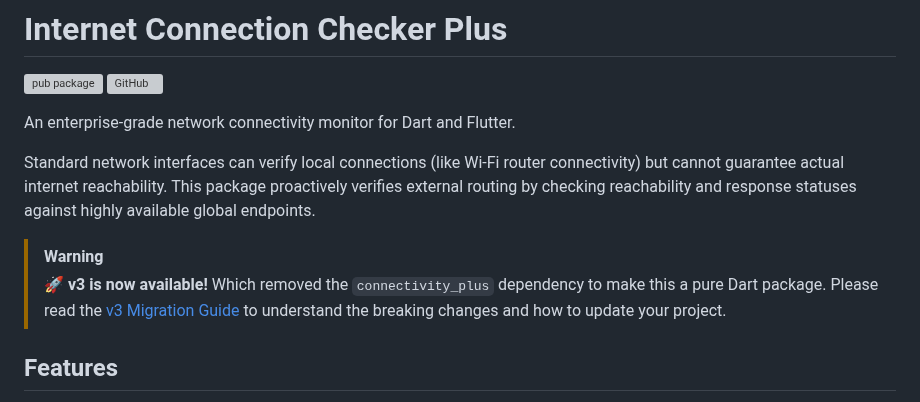
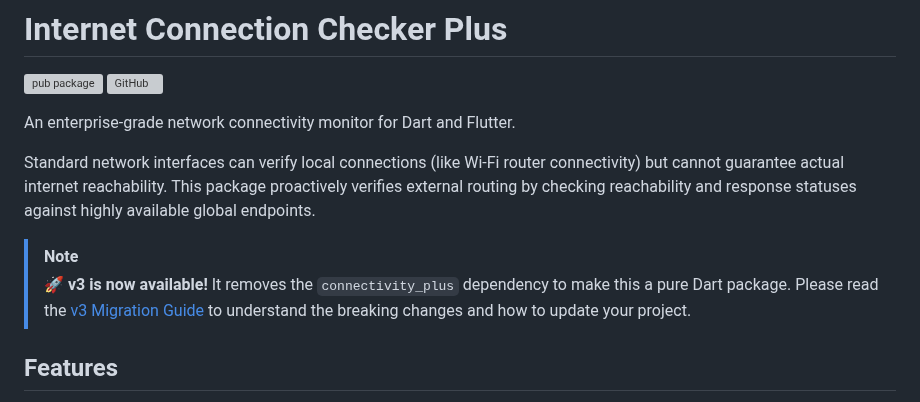
Before and after one commit to OutdatedGuy/internet_connection_checker_plus, a Markdown page: README.md, the part around the change. GitHub-like rendering; grey boxes are pictures that could not be loaded.

Commit message:
docs: update v3 availability note for clarity in README

```diff
--- a/README.md
+++ b/README.md
@@ -41,10 +41,10 @@ connectivity) but cannot guarantee actual internet reachability. This package
 proactively verifies external routing by checking reachability and response
 statuses against highly available global endpoints.
 
-> [!WARNING]
+> [!NOTE]
 >
-> **🚀 v3 is now available!** Which removed the `connectivity_plus` dependency
-> to make this a pure Dart package. Please read the
+> **🚀 v3 is now available!** It removes the `connectivity_plus` dependency to
+> make this a pure Dart package. Please read the
 > [v3 Migration Guide](MIGRATION_V3.md) to understand the breaking changes and
 > how to update your project.
 
```
